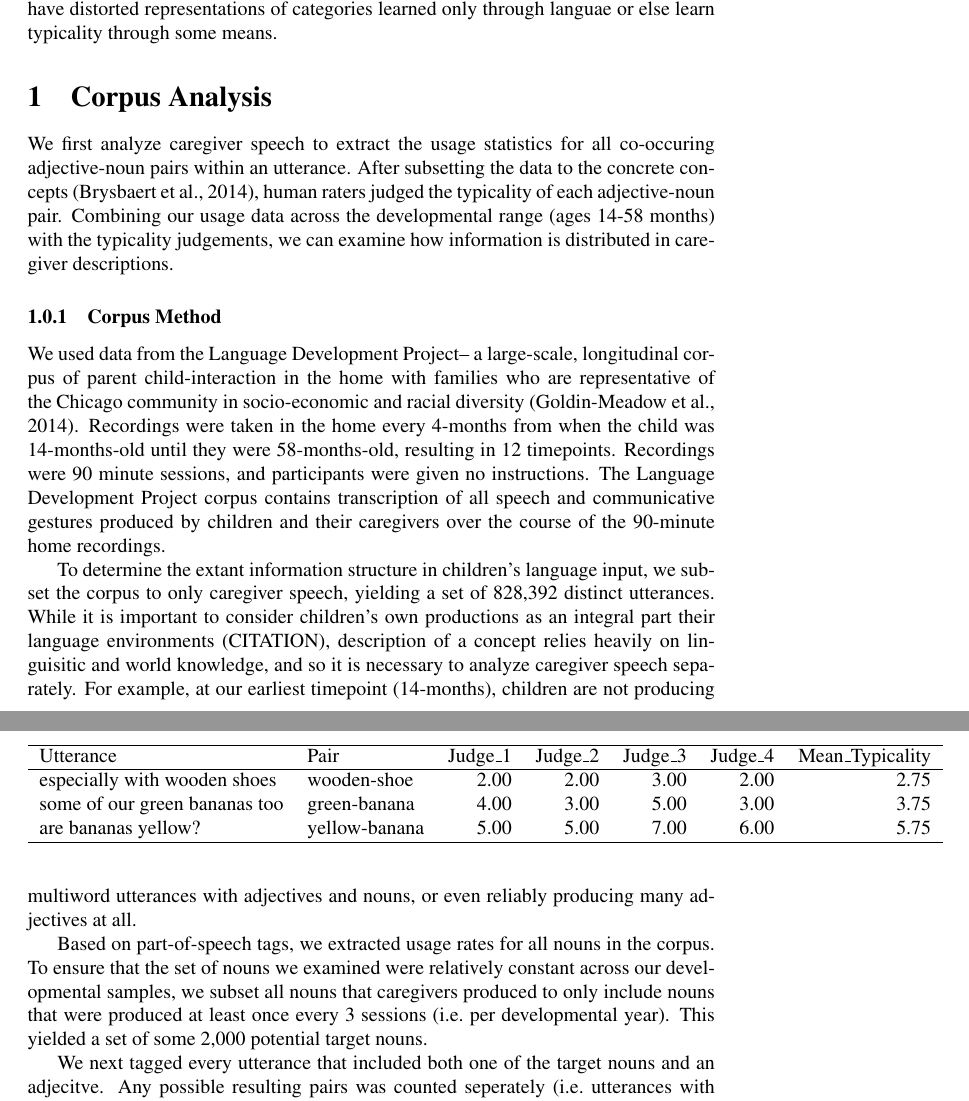
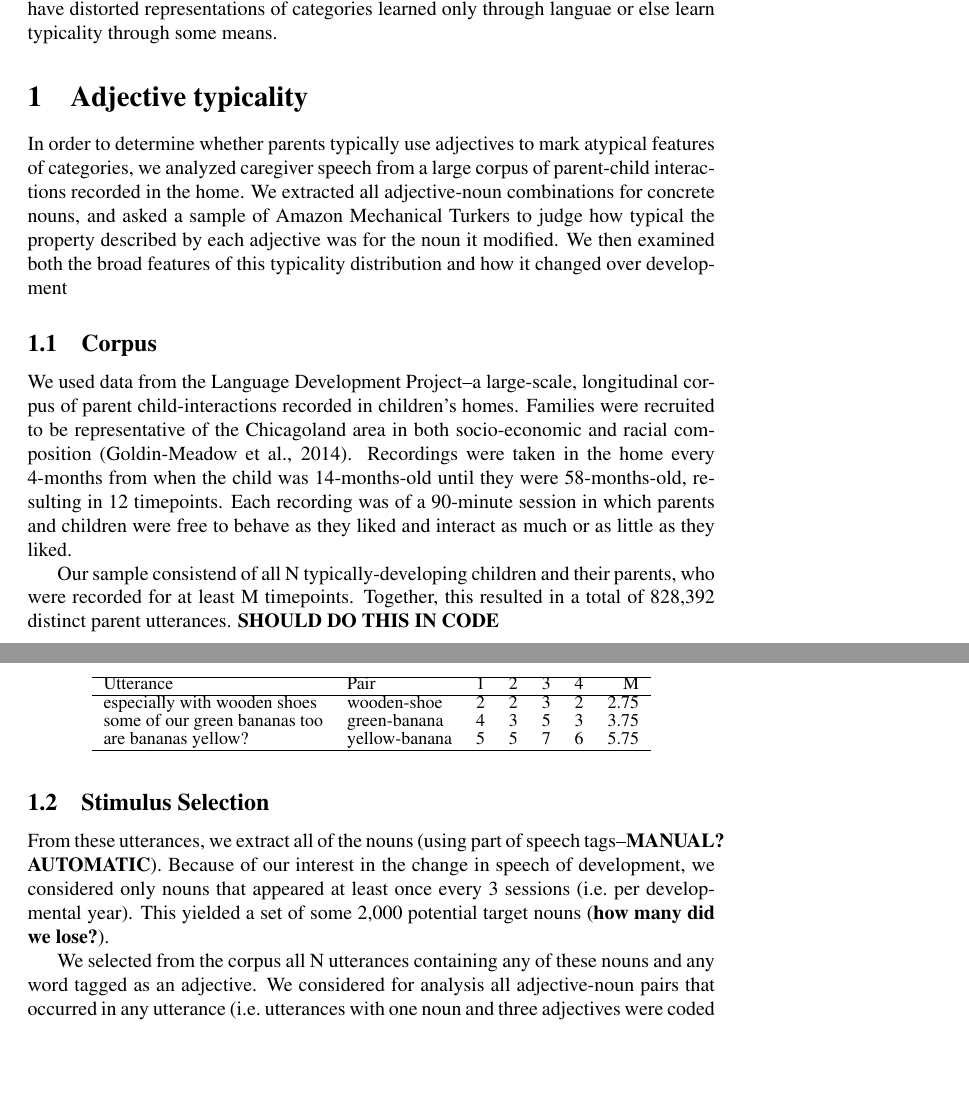
Before and after one commit to benjamincmorris/purple_carrots, a LaTeX paper (writing/cogsci2020/cogsci2020.tex): two parts of pages 3 and 4 of 12, joined at a grey line, cut so that both start at the same text, the shorter picture padded with empty space. Compiled offline with pdfLaTeX; a LaTeX package or settings file that is missing is left out.

Commit message:
through method

```diff
--- a/writing/cogsci2020/cogsci2020.tex
+++ b/writing/cogsci2020/cogsci2020.tex
@@ -181,49 +181,47 @@ relatively little of it is represented. Thus, children must either have
 distorted representations of categories learned only through languae or
 else learn typicality through some means.
 
-\hypertarget{corpus-analysis}{%
-\section{Corpus Analysis}\label{corpus-analysis}}
+\hypertarget{adjective-typicality}{%
+\section{Adjective typicality}\label{adjective-typicality}}
 
-We first analyze caregiver speech to extract the usage statistics for
-all co-occuring adjective-noun pairs within an utterance. After
-subsetting the data to the concrete concepts (Brysbaert et al., 2014),
-human raters judged the typicality of each adjective-noun pair.
-Combining our usage data across the developmental range (ages 14-58
-months) with the typicality judgements, we can examine how information
-is distributed in caregiver descriptions.
+In order to determine whether parents typically use adjectives to mark
+atypical features of categories, we analyzed caregiver speech from a
+large corpus of parent-child interactions recorded in the home. We
+extracted all adjective-noun combinations for concrete nouns, and asked
+a sample of Amazon Mechanical Turkers to judge how typical the property
+described by each adjective was for the noun it modified. We then
+examined both the broad features of this typicality distribution and how
+it changed over development
 
-\hypertarget{corpus-method}{%
-\subsubsection{Corpus Method}\label{corpus-method}}
+\hypertarget{corpus}{%
+\subsection{Corpus}\label{corpus}}
 
-We used data from the Language Development Project-- a large-scale,
-longitudinal corpus of parent child-interaction in the home with
-families who are representative of the Chicago community in
-socio-economic and racial diversity (Goldin-Meadow et al., 2014).
-Recordings were taken in the home every 4-months from when the child was
-14-months-old until they were 58-months-old, resulting in 12 timepoints.
-Recordings were 90 minute sessions, and participants were given no
-instructions. The Language Development Project corpus contains
-transcription of all speech and communicative gestures produced by
-children and their caregivers over the course of the 90-minute home
-recordings.
+We used data from the Language Development Project--a large-scale,
+longitudinal corpus of parent child-interactions recorded in children's
+homes. Families were recruited to be representative of the Chicagoland
+area in both socio-economic and racial composition (Goldin-Meadow et
+al., 2014). Recordings were taken in the home every 4-months from when
+the child was 14-months-old until they were 58-months-old, resulting in
+12 timepoints. Each recording was of a 90-minute session in which
+parents and children were free to behave as they liked and interact as
+much or as little as they liked.
 
-To determine the extant information structure in children's language
-input, we subset the corpus to only caregiver speech, yielding a set of
-828,392 distinct utterances. While it is important to consider
-children's own productions as an integral part their language
-environments (CITATION), description of a concept relies heavily on
-linguisitic and world knowledge, and so it is necessary to analyze
-caregiver speech separately. For example, at our earliest timepoint
-(14-months), children are not producing multiword utterances with
-adjectives and nouns, or even reliably producing many adjectives at all.
+Our sample consistend of all N typically-developing children and their
+parents, who were recorded for at least M timepoints. Together, this
+resulted in a total of 828,392 distinct parent utterances.
+\textbf{SHOULD DO THIS IN CODE}
 
-Based on part-of-speech tags, we extracted usage rates for all nouns in
-the corpus. To ensure that the set of nouns we examined were relatively
-constant across our developmental samples, we subset all nouns that
-caregivers produced to only include nouns that were produced at least
-once every 3 sessions (i.e.~per developmental year). This yielded a set
-of some 2,000 potential target nouns.
+\hypertarget{stimulus-selection}{%
+\subsection{Stimulus Selection}\label{stimulus-selection}}
 
-We next tagged every utterance that included both one of the target
-nouns and an adjecitve. Any possible resulting pairs was counted
-seperately (i.e.~utterances with one noun and multiple adjectives were
+From these utterances, we extract all of the nouns (using part of speech
+tags--\textbf{MANUAL? AUTOMATIC}). Because of our interest in the change
+in speech of development, we considered only nouns that appeared at
+least once every 3 sessions (i.e.~per developmental year). This yielded
+a set of some 2,000 potential target nouns (\textbf{how many did we
+lose?}).
+
+We selected from the corpus all N utterances containing any of these
+nouns and any word tagged as an adjective. We considered for analysis
+all adjective-noun pairs that occurred in any utterance (i.e.~utterances
+with one noun and three adjectives were coded as three pairs ). This set
@@ -248 +247,15 @@ final set and typicality judgments from our human raters.
 
+\begin{table}[tb]
+\centering
+\begingroup\fontsize{9pt}{9pt}\selectfont
+\begin{tabular}{llrrrrr}
+  \hline
+Utterance & Pair & 1 & 2 & 3 & 4 & M \\
+  \hline
+especially with wooden shoes & wooden-shoe &   2 &   2 &   3 &   2 & 2.75 \\
+  some of our green bananas too & green-banana &   4 &   3 &   5 &   3 & 3.75 \\
+  are bananas yellow? & yellow-banana &   5 &   5 &   7 &   6 & 5.75 \\
+   \hline
+\end{tabular}
+\endgroup
+\end{table}
@@ -263,15 +271,3 @@ pairs. After exclusions using an attention check, we retained 8580
 judgments, with each adjective--noun pair retaining at least two
 judgments.
 
-\begin{table}[tb]
-\centering
-\begin{tabular}{llrrrrr}
-  \hline
-Utterance & Pair & Judge\_1 & Judge\_2 & Judge\_3 & Judge\_4 & Mean\_Typicality \\
-  \hline
-especially with wooden shoes & wooden-shoe & 2.00 & 2.00 & 3.00 & 2.00 & 2.75 \\
-  some of our green bananas too & green-banana & 4.00 & 3.00 & 5.00 & 3.00 & 3.75 \\
-  are bananas yellow? & yellow-banana & 5.00 & 5.00 & 7.00 & 6.00 & 5.75 \\
-   \hline
-\end{tabular}
-\end{table}
```
Also changed, not shown: writing/cogsci2020/purple-carrots.bib (+13 -1 lines), writing/cogsci2020/cogsci2020.pdf, writing/cogsci2020/figs/adult_directed-1.pdf, writing/cogsci2020/figs/distribution_plot-1.pdf, writing/cogsci2020/figs/kid_plot-1.pdf, writing/cogsci2020/figs/prototypical_plot-1.pdf, writing/cogsci2020/figs/word2vec-1.pdf, writing/cogsci2020/cogsci2020.tex (46 more changed lines), 1 other file.
